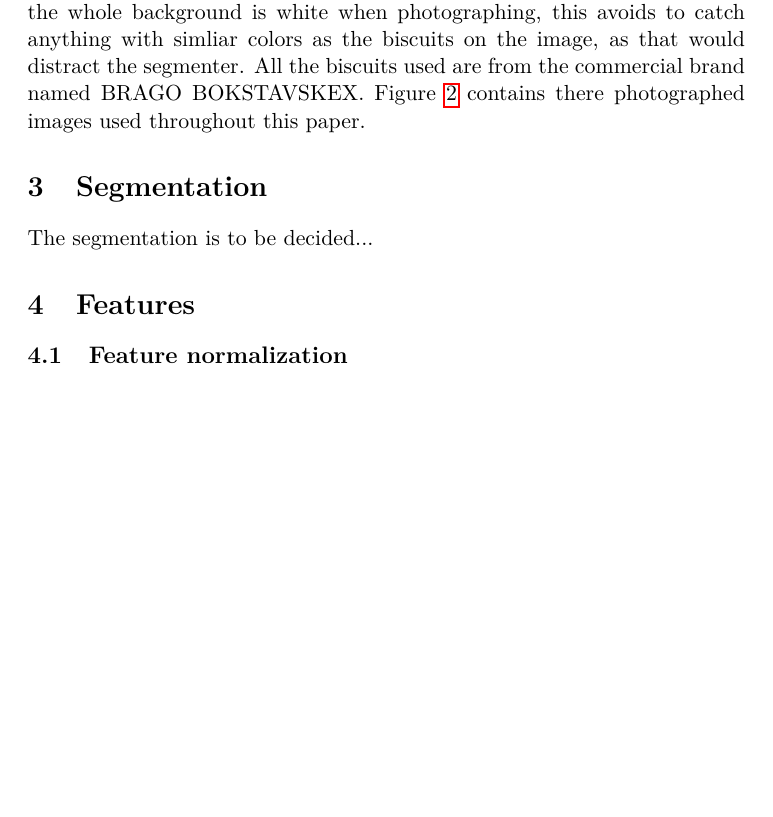
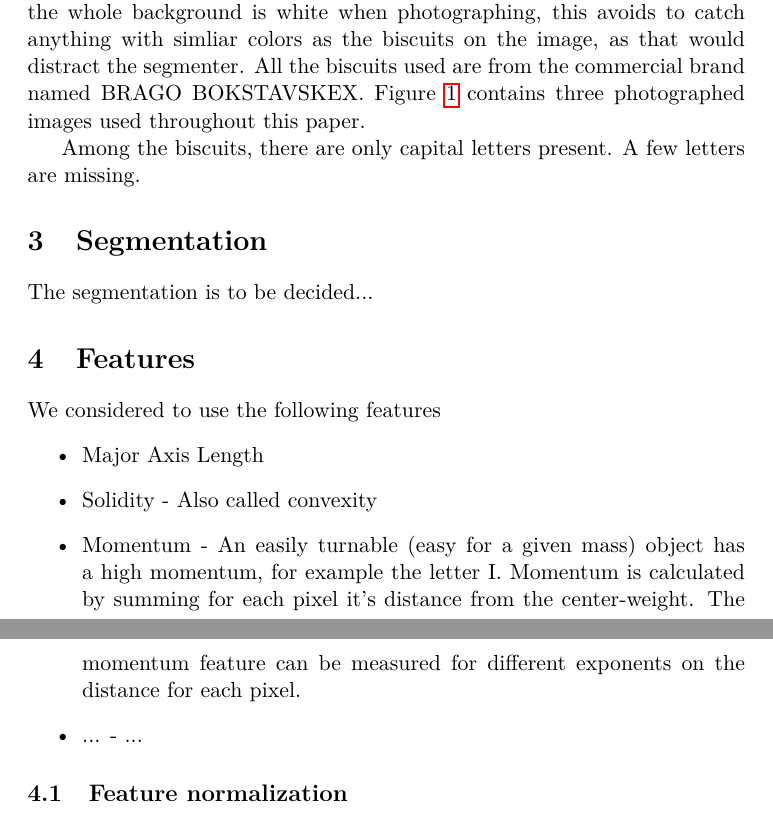
Before and after one commit to Tarrasch/AlphaBiscuit, a LaTeX paper (report/report.tex): part of page 2 of 4 before the commit and two parts of pages 2 and 3 of 4 after it, the two joined at a grey line, cut so that both start at the same text, the shorter picture padded with empty space. Compiled offline with pdfLaTeX.

Commit message:
Before first sendin of report

```diff
--- a/report/report.tex
+++ b/report/report.tex
@@ -53,7 +53,7 @@ A low quality camera (mobile camera) have been used to photograph all the images
 Consequently of the low quality, the segmentation algorithm must be developed to be very robust, this is achievable as the biscuits are all of the same colors.
 The biscuits are laid on a blank white paper, so the whole background is white when photographing, this avoids to catch anything with simliar colors as the biscuits on the image, as that would distract the segmenter.
 All the biscuits used are from the commercial brand named BRAGO BOKSTAVSKEX.
-Figure \ref{fig:unprocessed} contains there photographed images used throughout this paper.
+Figure \ref{fig:unprocessed} contains three photographed images used throughout this paper.
 
 \begin{figure}[]
 \begin{center}
@@ -63,11 +64,19 @@ Figure \ref{fig:unprocessed} contains there photographed images used throughout
 \caption{Three unprocessed images}
-\end{center}
 \label{fig:unprocessed}
 \end{figure}
+
+Among the biscuits, there are only capital letters present. A few letters are missing.
 
 \section{Segmentation}
 The segmentation is to be decided...
 \section{Features}
+We considered to use the following features
+\begin{itemize}
+\item Major Axis Length
+\item Solidity - Also called convexity
+\item Momentum - An easily turnable (easy for a given mass) object has a high momentum, for example the letter I. Momentum is calculated by summing for each pixel it's distance from the center-weight. The momentum feature can be measured for different exponents on the distance for each pixel.
+\item ... - ...
+\end{itemize}
 \subsection{Feature normalization}
 The features presented above are incomparable to each other.
 When MajorAxisLength have been normalized with respect to the area,
```
Also changed, not shown: report/report.tex (20 more changed lines).
